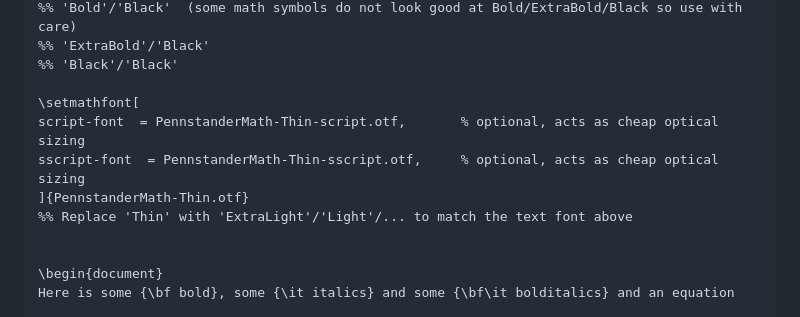
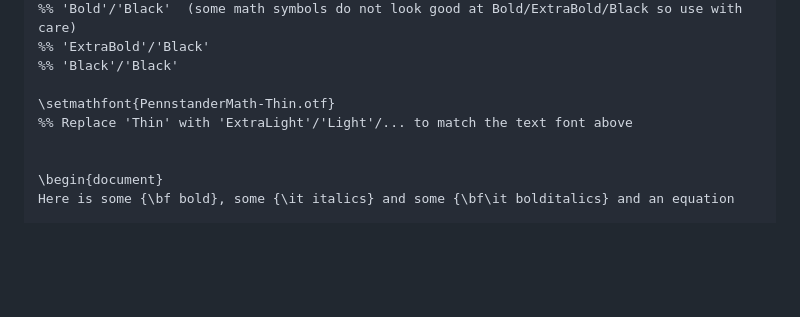
Before and after one commit to juliusross1/Pennstander, a Markdown page: README.md, the part around the change. Rendered like a GitHub page; blank space fills up the shorter version.

Commit message:
updating as opticals no longer needed

```diff
--- a/README.md
+++ b/README.md
@@ -65,10 +65,7 @@ BoldItalicFont = Pennstander-ItalicLight.otf
 %% 'ExtraBold'/'Black'
 %% 'Black'/'Black'
 
-\setmathfont[
-script-font  = PennstanderMath-Thin-script.otf,       % optional, acts as cheap optical sizing
-sscript-font  = PennstanderMath-Thin-sscript.otf,     % optional, acts as cheap optical sizing
-]{PennstanderMath-Thin.otf}
+\setmathfont{PennstanderMath-Thin.otf}
 %% Replace 'Thin' with 'ExtraLight'/'Light'/... to match the text font above
 
 
```
